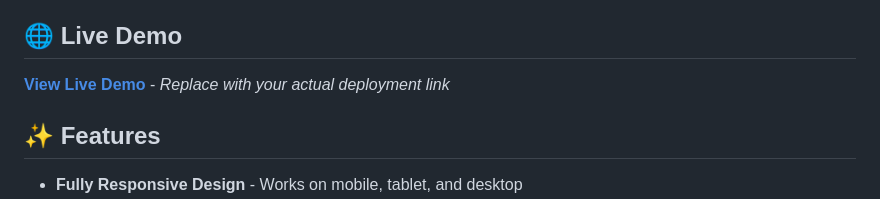
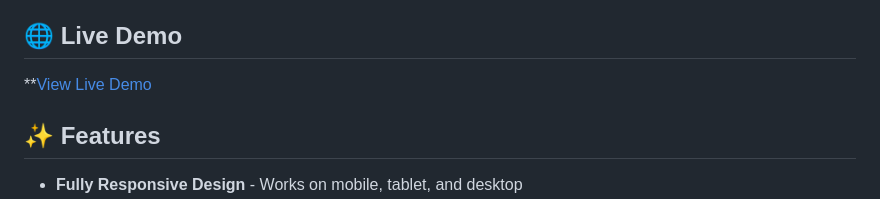
Before and after one commit to priyabariya83/conference-event, a Markdown page: README.md, the part around one of its changes. Drawn GitHub-style.

```diff
--- a/README.md
+++ b/README.md
@@ -3,8 +3,7 @@
 A modern, responsive conference event page with registration forms, interactive schedule tables, and professional styling.
 
 ## 🌐 Live Demo
-**[View Live Demo](https://yourusername.github.io/conference-event/)** - *Replace with your actual deployment link*
-
+**[View Live Demo](https://priyabariya83.github.io/conference-event/)
 ## ✨ Features
 
 - **Fully Responsive Design** - Works on mobile, tablet, and desktop
```
Also changed, not shown: other parts of README.md (+1 -0 lines).
